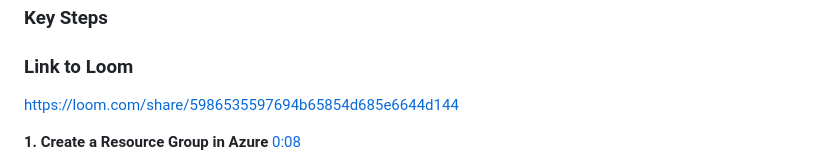
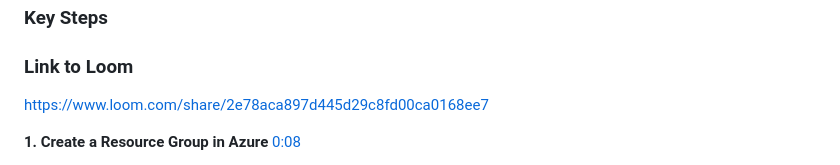
Before and after one commit to salmanshah4/Hosting-Static-Website, a Markdown page: README.md, the part around the change. Rendered like a GitHub page.

```diff
--- a/README.md
+++ b/README.md
@@ -6,7 +6,7 @@ This SOP explains how to create an Azure resource group, configure a storage acc
 
 ### Link to Loom
 
-<https://loom.com/share/5986535597694b65854d685e6644d144>
+https://www.loom.com/share/2e78aca897d445d29c8fd00ca0168ee7
 
 **1. Create a Resource Group in Azure** [0:08](https://loom.com/share/5986535597694b65854d685e6644d144?t=8)
 
```
